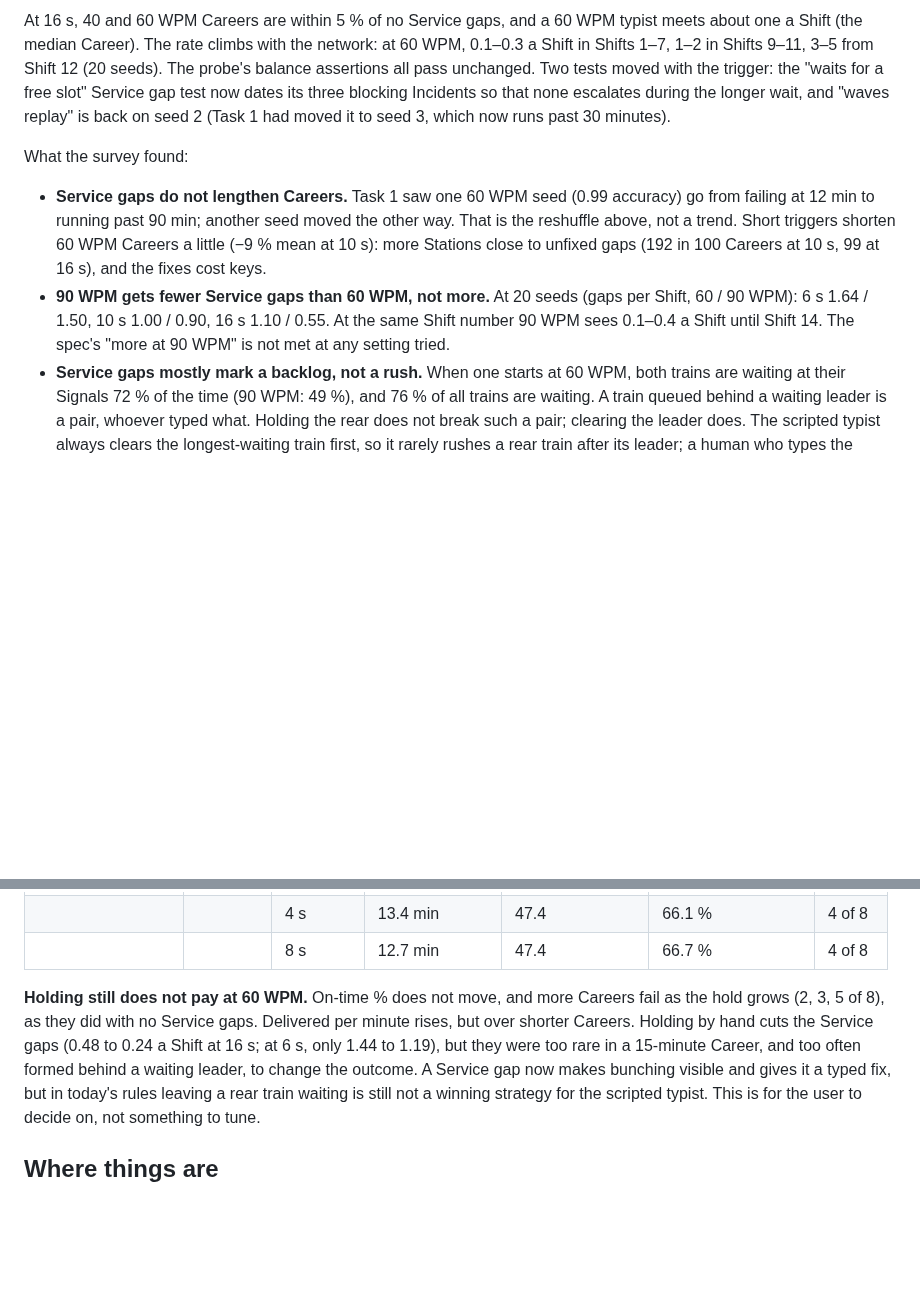
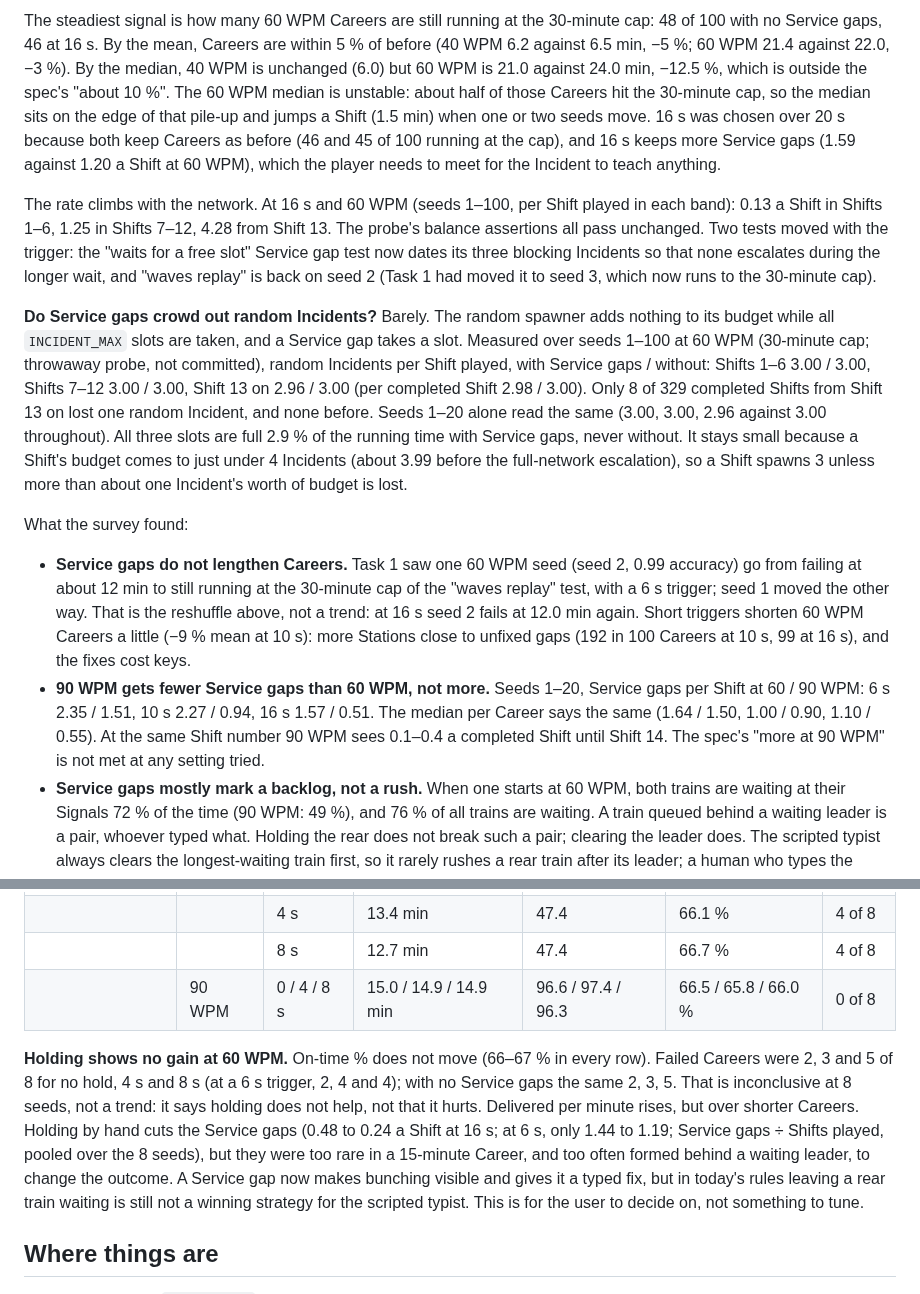
Before and after one commit to mirzanorazman/kl-metro-typing, a Markdown page: docs/superpowers/dispatcher-handover.md, 2 parts joined by grey strips. Drawn GitHub-style; blank space fills up the shorter version.

Commit message:
docs: Service gap balance uses one gap rate, states means and medians plainly, and records the displacement measurement (F22)
Co-Authored-By: Claude Opus 5.5 <noreply@anthropic.com>

```diff
--- a/docs/superpowers/dispatcher-handover.md
+++ b/docs/superpowers/dispatcher-handover.md
@@ -285,25 +305,52 @@ seeds 1–100 (40 and 60 WPM, hold 6 s):
 
-At 16 s, 40 and 60 WPM Careers are within 5 % of no Service gaps, and a
-60 WPM typist meets about one a Shift (the median Career). The rate climbs
-with the network: at 60 WPM, 0.1–0.3 a Shift in Shifts 1–7, 1–2 in Shifts
-9–11, 3–5 from Shift 12 (20 seeds). The probe's balance assertions all pass
-unchanged. Two tests moved with the trigger: the "waits for a free slot"
-Service gap test now dates its three blocking Incidents so that none
-escalates during the longer wait, and "waves replay" is back on seed 2
-(Task 1 had moved it to seed 3, which now runs past 30 minutes).
+The steadiest signal is how many 60 WPM Careers are still running at the
+30-minute cap: 48 of 100 with no Service gaps, 46 at 16 s. By the mean,
+Careers are within 5 % of before (40 WPM 6.2 against 6.5 min, −5 %; 60 WPM
+21.4 against 22.0, −3 %). By the median, 40 WPM is unchanged (6.0) but
+60 WPM is 21.0 against 24.0 min, −12.5 %, which is outside the spec's "about
+10 %". The 60 WPM median is unstable: about half of those Careers hit the
+30-minute cap, so the median sits on the edge of that pile-up and jumps a
+Shift (1.5 min) when one or two seeds move. 16 s was chosen over 20 s
+because both keep Careers as before (46 and 45 of 100 running at the cap),
+and 16 s keeps more Service gaps (1.59 against 1.20 a Shift at 60 WPM), which
+the player needs to meet for the Incident to teach anything.
+
+The rate climbs with the network. At 16 s and 60 WPM (seeds 1–100, per Shift
+played in each band): 0.13 a Shift in Shifts 1–6, 1.25 in Shifts 7–12, 4.28
+from Shift 13. The probe's balance assertions all pass unchanged. Two tests
+moved with the trigger: the "waits for a free slot" Service gap test now
+dates its three blocking Incidents so that none escalates during the longer
+wait, and "waves replay" is back on seed 2 (Task 1 had moved it to seed 3,
+which now runs to the 30-minute cap).
+
+**Do Service gaps crowd out random Incidents?** Barely. The random spawner
+adds nothing to its budget while all `INCIDENT_MAX` slots are taken, and a
+Service gap takes a slot. Measured over seeds 1–100 at 60 WPM (30-minute cap;
+throwaway probe, not committed), random Incidents per Shift played, with
+Service gaps / without: Shifts 1–6 3.00 / 3.00, Shifts 7–12 3.00 / 3.00,
+Shift 13 on 2.96 / 3.00 (per completed Shift 2.98 / 3.00). Only 8 of 329
+completed Shifts from Shift 13 on lost one random Incident, and none before.
+Seeds 1–20 alone read the same (3.00, 3.00, 2.96 against 3.00 throughout).
+All three slots are full 2.9 % of the running time with Service gaps, never
+without. It stays small because a Shift's budget comes to just under 4
+Incidents (about 3.99 before the full-network escalation), so a Shift spawns
+3 unless more than about one Incident's worth of budget is lost.
 
 What the survey found:
 
 - **Service gaps do not lengthen Careers.** Task 1 saw one 60 WPM seed
-  (0.99 accuracy) go from failing at 12 min to running past 90 min; another
-  seed moved the other way. That is the reshuffle above, not a trend. Short
-  triggers shorten 60 WPM Careers a little (−9 % mean at 10 s): more Stations
-  close to unfixed gaps (192 in 100 Careers at 10 s, 99 at 16 s), and the
-  fixes cost keys.
-- **90 WPM gets fewer Service gaps than 60 WPM, not more.** At 20 seeds
-  (gaps per Shift, 60 / 90 WPM): 6 s 1.64 / 1.50, 10 s 1.00 / 0.90, 16 s
-  1.10 / 0.55. At the same Shift number 90 WPM sees 0.1–0.4 a Shift until
-  Shift 14. The spec's "more at 90 WPM" is not met at any setting tried.
+  (seed 2, 0.99 accuracy) go from failing at about 12 min to still running
+  at the 30-minute cap of the "waves replay" test, with a 6 s trigger; seed
+  1 moved the other way. That is the reshuffle above, not a trend: at 16 s
+  seed 2 fails at 12.0 min again. Short triggers shorten 60 WPM Careers a
+  little (−9 % mean at 10 s): more Stations close to unfixed gaps (192 in
+  100 Careers at 10 s, 99 at 16 s), and the fixes cost keys.
+- **90 WPM gets fewer Service gaps than 60 WPM, not more.** Seeds 1–20,
+  Service gaps per Shift at 60 / 90 WPM: 6 s 2.35 / 1.51, 10 s 2.27 / 0.94,
+  16 s 1.57 / 0.51. The median per Career says the same (1.64 / 1.50,
+  1.00 / 0.90, 1.10 / 0.55). At the same Shift number 90 WPM sees 0.1–0.4 a
+  completed Shift until Shift 14. The spec's "more at 90 WPM" is not met at
+  any setting tried.
 - **Service gaps mostly mark a backlog, not a rush.** When one starts at
   60 WPM, both trains are waiting at their Signals 72 % of the time (90 WPM:
   49 %), and 76 % of all trains are waiting. A train queued behind a waiting
@@ -332,13 +379,17 @@ Delivered per minute and on-time % are pooled over the 8 Careers.
 | Service gaps, 6 s | 60 WPM | 0 | 14.9 min | 45.7 | 66.8 % | 2 of 8 |
 | | | 4 s | 13.4 min | 47.4 | 66.1 % | 4 of 8 |
 | | | 8 s | 12.7 min | 47.4 | 66.7 % | 4 of 8 |
+| | 90 WPM | 0 / 4 / 8 s | 15.0 / 14.9 / 14.9 min | 96.6 / 97.4 / 96.3 | 66.5 / 65.8 / 66.0 % | 0 of 8 |
 
-**Holding still does not pay at 60 WPM.** On-time % does not move, and
-more Careers fail as the hold grows (2, 3, 5 of 8), as they did with no
-Service gaps. Delivered per minute rises, but over shorter Careers. Holding by
-hand cuts the Service gaps (0.48 to 0.24 a Shift at 16 s; at 6 s, only 1.44
-to 1.19), but they were too rare in a 15-minute Career, and too often formed
-behind a waiting leader, to change the outcome. A Service gap now makes
+**Holding shows no gain at 60 WPM.** On-time % does not move (66–67 % in
+every row). Failed Careers were 2, 3 and 5 of 8 for no hold, 4 s and 8 s
+(at a 6 s trigger, 2, 4 and 4); with no Service gaps the same 2, 3, 5. That
+is inconclusive at 8 seeds, not a trend: it says holding does not help, not
+that it hurts. Delivered per minute rises, but over shorter Careers. Holding
+by hand cuts the Service gaps (0.48 to 0.24 a Shift at 16 s; at 6 s, only
+1.44 to 1.19; Service gaps ÷ Shifts played, pooled over the 8 seeds), but
+they were too rare in a 15-minute Career, and too often formed behind a
+waiting leader, to change the outcome. A Service gap now makes
 bunching visible and gives it a typed fix, but in today's rules leaving a
 rear train waiting is still not a winning strategy for the scripted typist.
 This is for the user to decide on, not something to tune.
```
Also changed, not shown: other parts of docs/superpowers/dispatcher-handover.md (+35 -15 lines), docs/superpowers/dispatcher-playtest-2-feedback.md (+18 -11 lines).
